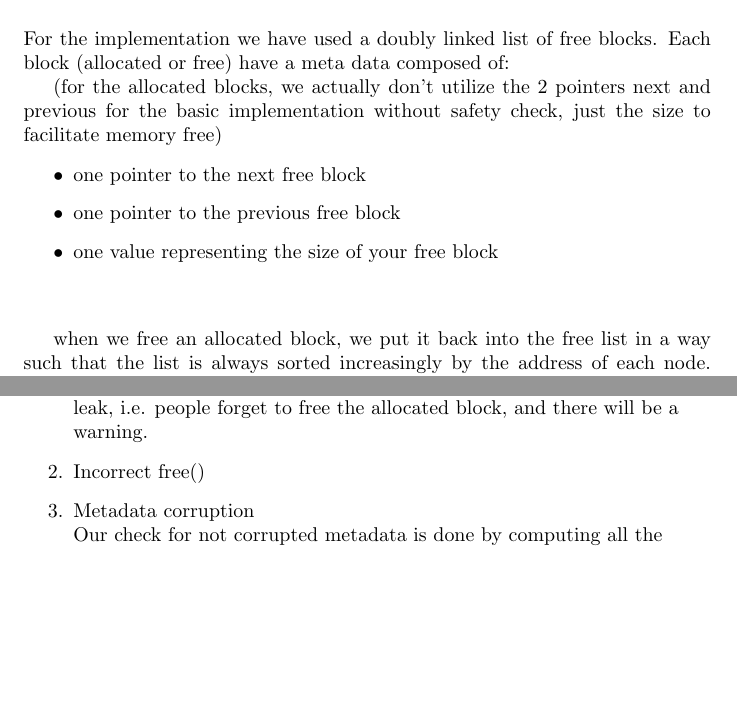
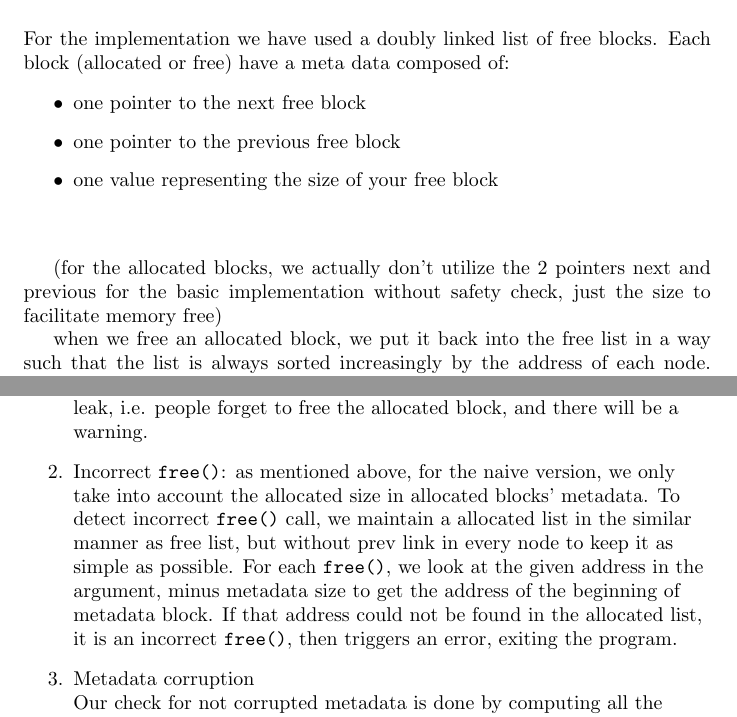
Before and after one commit to NohaWong/OS_TP1, a LaTeX document (report.tex): two parts of pages 2 and 4 of 4, joined at a grey line, cut so that both start at the same text, the shorter picture padded with empty space. Compiled offline with pdfLaTeX.

Commit message:
add description incorrect free detection

```diff
--- a/report.tex
+++ b/report.tex
@@ -14,13 +14,13 @@
 For the implementation we have used a doubly linked list of free blocks.
 Each block (allocated or free) have a meta data composed of:
 
-(for the allocated blocks, we actually don't utilize the 2 pointers next and previous for the basic implementation without safety check, just the size to facilitate memory free)
-
 \begin{itemize}
 \item one pointer to the next free block
 \item one pointer to the previous free block
 \item one value representing the size of your free block \\ \\
 \end{itemize}
+
+(for the allocated blocks, we actually don't utilize the 2 pointers next and previous for the basic implementation without safety check, just the size to facilitate memory free)
 
 when we free an allocated block, we put it back into the free list in a way such that the list is always sorted increasingly by the address of each node. This is to facilitate the merging procedure, by just looking up into the directly previous and next nodes of the free one.
 
@@ -109,7 +109,7 @@ Safety check \texttt{mem_alloc_advance.c}:
 \begin{enumerate}
 \item Memory leak: before exiting, we check if the first free block size plus metadata size is equal to total memory size or not. If not, that means a leak, i.e. people forget to free the allocated block, and there will be a warning.
 
-\item Incorrect free()
+\item Incorrect \texttt{free()}: as mentioned above, for the naive version, we only take into account the allocated size in allocated blocks' metadata. To detect incorrect \texttt{free()} call, we maintain a allocated list in the similar manner as free list, but without prev link in every node to keep it as simple as possible. For each \texttt{free()}, we look at the given address in the argument, minus metadata size to get the address of the beginning of metadata block. If that address could not be found in the allocated list, it is an incorrect \texttt{free()}, then triggers an error, exiting the program.
 
 \item Metadata corruption\\
 Our check for not corrupted metadata is done by computing all the allocate and free block and checking if there is no overlaps or missing things or pointer out of range in the full list.This safety check is done during all allocation and free.\\
```
Also changed, not shown: report.tex (2 more changed lines).
